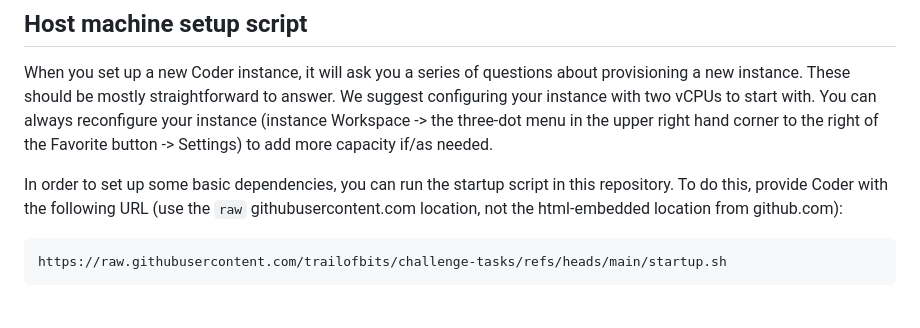
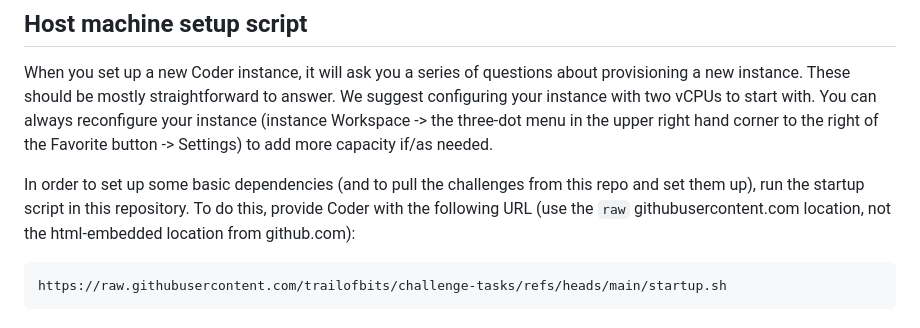
Before and after one commit to trailofbits/challenge-tasks, a Markdown page: README.md, the part around the change. GitHub-like rendering.

````diff
--- a/README.md
+++ b/README.md
@@ -8,7 +8,7 @@ The `challenges` directory contains packaged challenges ready to be run on an x6
 
 When you set up a new Coder instance, it will ask you a series of questions about provisioning a new instance. These should be mostly straightforward to answer. We suggest configuring your instance with two vCPUs to start with. You can always reconfigure your instance (instance Workspace -> the three-dot menu in the upper right hand corner to the right of the Favorite button -> Settings) to add more capacity if/as needed.
 
-In order to set up some basic dependencies, you can run the startup script in this repository. To do this, provide Coder with the following URL (use the `raw` githubusercontent.com location, not the html-embedded location from github.com):
+In order to set up some basic dependencies (and to pull the challenges from this repo and set them up), run the startup script in this repository. To do this, provide Coder with the following URL (use the `raw` githubusercontent.com location, not the html-embedded location from github.com):
 
 ```shell-script
 https://raw.githubusercontent.com/trailofbits/challenge-tasks/refs/heads/main/startup.sh
````
